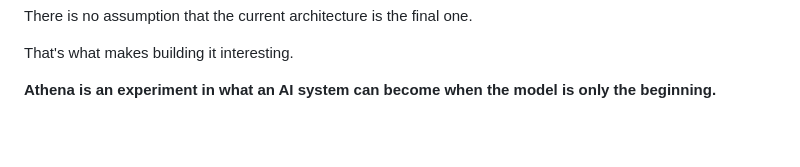
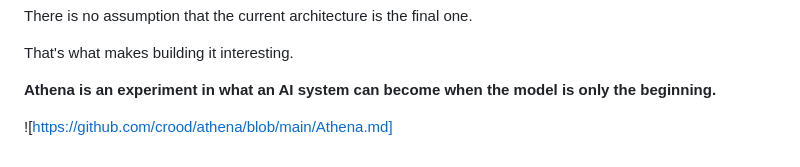
Before and after one commit to crood/athena, a Markdown page: README.md, the part around the change. Rendered like a GitHub page; blank space fills up the shorter version.

Commit message:
Add image link to README

```diff
--- a/README.md
+++ b/README.md
@@ -705,3 +705,5 @@ There is no assumption that the current architecture is the final one.
 That's what makes building it interesting.
 
 **Athena is an experiment in what an AI system can become when the model is only the beginning.**
+
+![https://github.com/crood/athena/blob/main/Athena.md]
```
